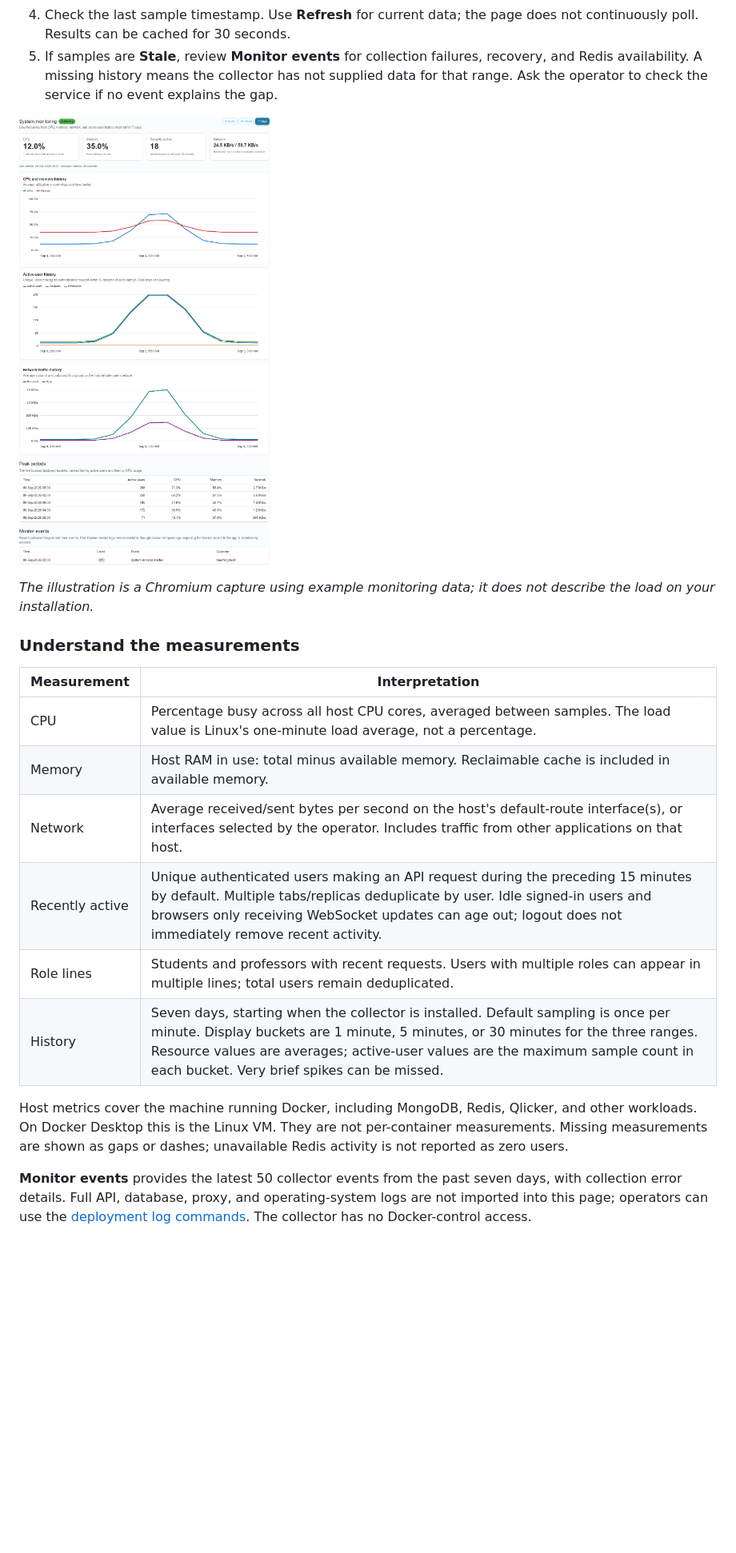
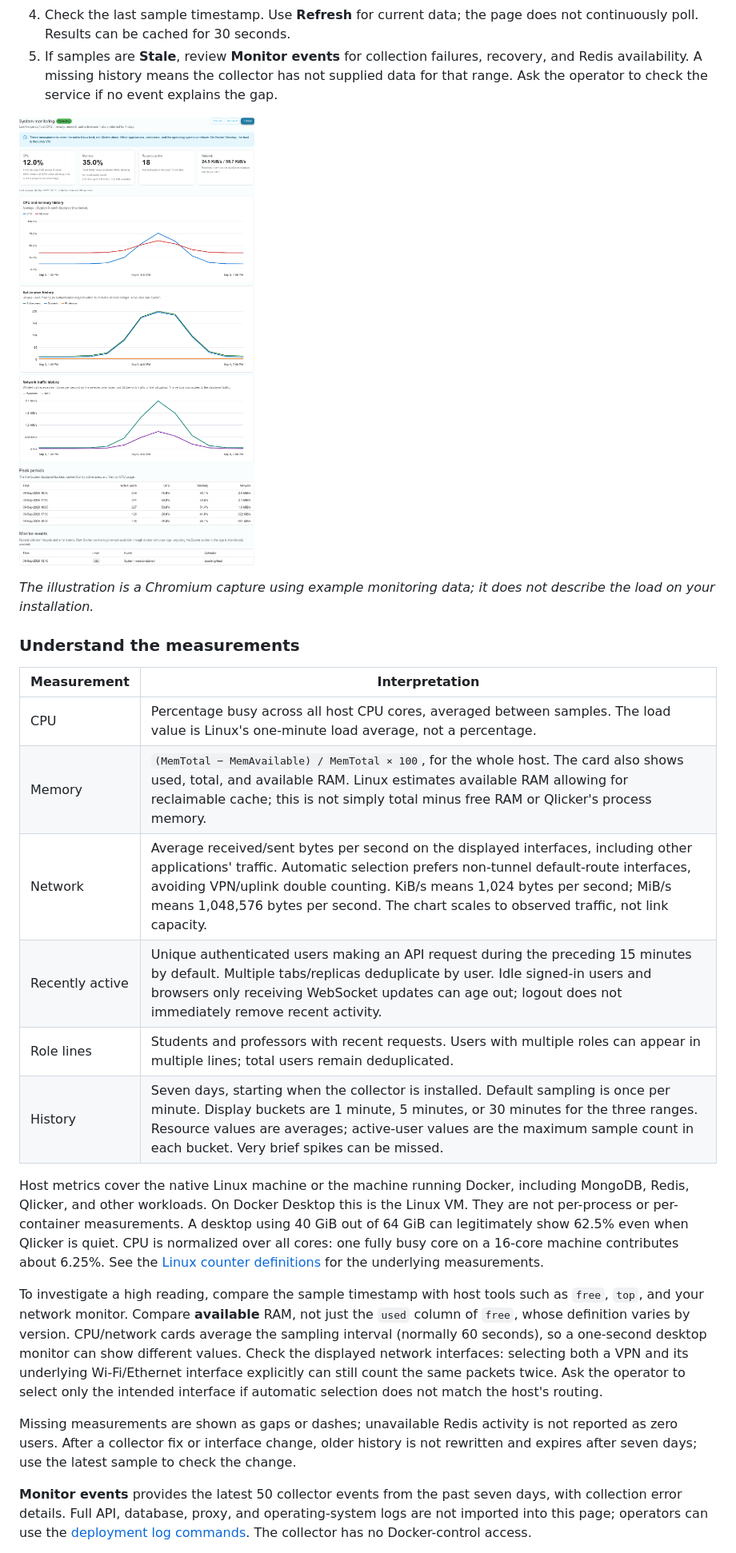
Before and after one commit to ryanmartinneutrino/qlicker2, a Markdown page: docs/user-manual/admin.md, the part around the change. Shown at 80% size. Drawn GitHub-style; pictures changed too: docs/assets/manuals/admin-system-monitoring.png; blank space fills up the shorter version.

```diff
--- a/docs/user-manual/admin.md
+++ b/docs/user-manual/admin.md
@@ -223,13 +223,17 @@ Open **Admin → Usage Statistics**. The first cards count unique accounts by th
 | Measurement | Interpretation |
 | --- | --- |
 | CPU | Percentage busy across all host CPU cores, averaged between samples. The load value is Linux's one-minute load average, not a percentage. |
-| Memory | Host RAM in use: total minus available memory. Reclaimable cache is included in available memory. |
-| Network | Average received/sent bytes per second on the host's default-route interface(s), or interfaces selected by the operator. Includes traffic from other applications on that host. |
+| Memory | `(MemTotal − MemAvailable) / MemTotal × 100`, for the whole host. The card also shows used, total, and available RAM. Linux estimates available RAM allowing for reclaimable cache; this is not simply total minus free RAM or Qlicker's process memory. |
+| Network | Average received/sent bytes per second on the displayed interfaces, including other applications' traffic. Automatic selection prefers non-tunnel default-route interfaces, avoiding VPN/uplink double counting. KiB/s means 1,024 bytes per second; MiB/s means 1,048,576 bytes per second. The chart scales to observed traffic, not link capacity. |
 | Recently active | Unique authenticated users making an API request during the preceding 15 minutes by default. Multiple tabs/replicas deduplicate by user. Idle signed-in users and browsers only receiving WebSocket updates can age out; logout does not immediately remove recent activity. |
 | Role lines | Students and professors with recent requests. Users with multiple roles can appear in multiple lines; total users remain deduplicated. |
 | History | Seven days, starting when the collector is installed. Default sampling is once per minute. Display buckets are 1 minute, 5 minutes, or 30 minutes for the three ranges. Resource values are averages; active-user values are the maximum sample count in each bucket. Very brief spikes can be missed. |
 
-Host metrics cover the machine running Docker, including MongoDB, Redis, Qlicker, and other workloads. On Docker Desktop this is the Linux VM. They are not per-container measurements. Missing measurements are shown as gaps or dashes; unavailable Redis activity is not reported as zero users.
+Host metrics cover the native Linux machine or the machine running Docker, including MongoDB, Redis, Qlicker, and other workloads. On Docker Desktop this is the Linux VM. They are not per-process or per-container measurements. A desktop using 40 GiB out of 64 GiB can legitimately show 62.5% even when Qlicker is quiet. CPU is normalized over all cores: one fully busy core on a 16-core machine contributes about 6.25%. See the [Linux counter definitions](https://docs.kernel.org/filesystems/proc.html) for the underlying measurements.
+
+To investigate a high reading, compare the sample timestamp with host tools such as `free`, `top`, and your network monitor. Compare **available** RAM, not just the `used` column of `free`, whose definition varies by version. CPU/network cards average the sampling interval (normally 60 seconds), so a one-second desktop monitor can show different values. Check the displayed network interfaces: selecting both a VPN and its underlying Wi-Fi/Ethernet interface explicitly can still count the same packets twice. Ask the operator to select only the intended interface if automatic selection does not match the host's routing.
+
+Missing measurements are shown as gaps or dashes; unavailable Redis activity is not reported as zero users. After a collector fix or interface change, older history is not rewritten and expires after seven days; use the latest sample to check the change.
 
 **Monitor events** provides the latest 50 collector events from the past seven days, with collection error details. Full API, database, proxy, and operating-system logs are not imported into this page; operators can use the [deployment log commands](../../production_setup/README.md#monitoring--logs). The collector has no Docker-control access.
 
```
Also changed, not shown: docs/api-reference.md (+2 -0 lines), production_setup/README.md (+6 -2 lines), 16 other files.
